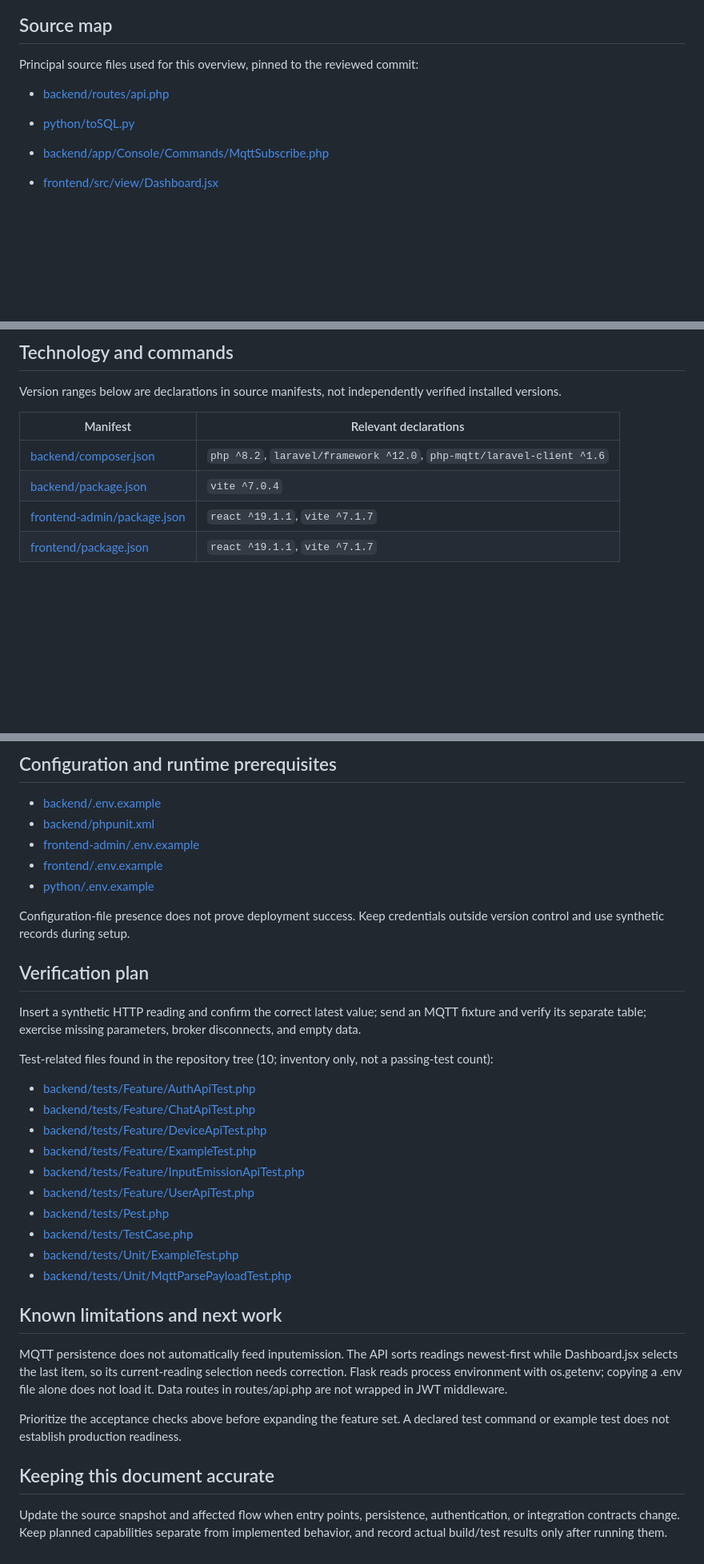
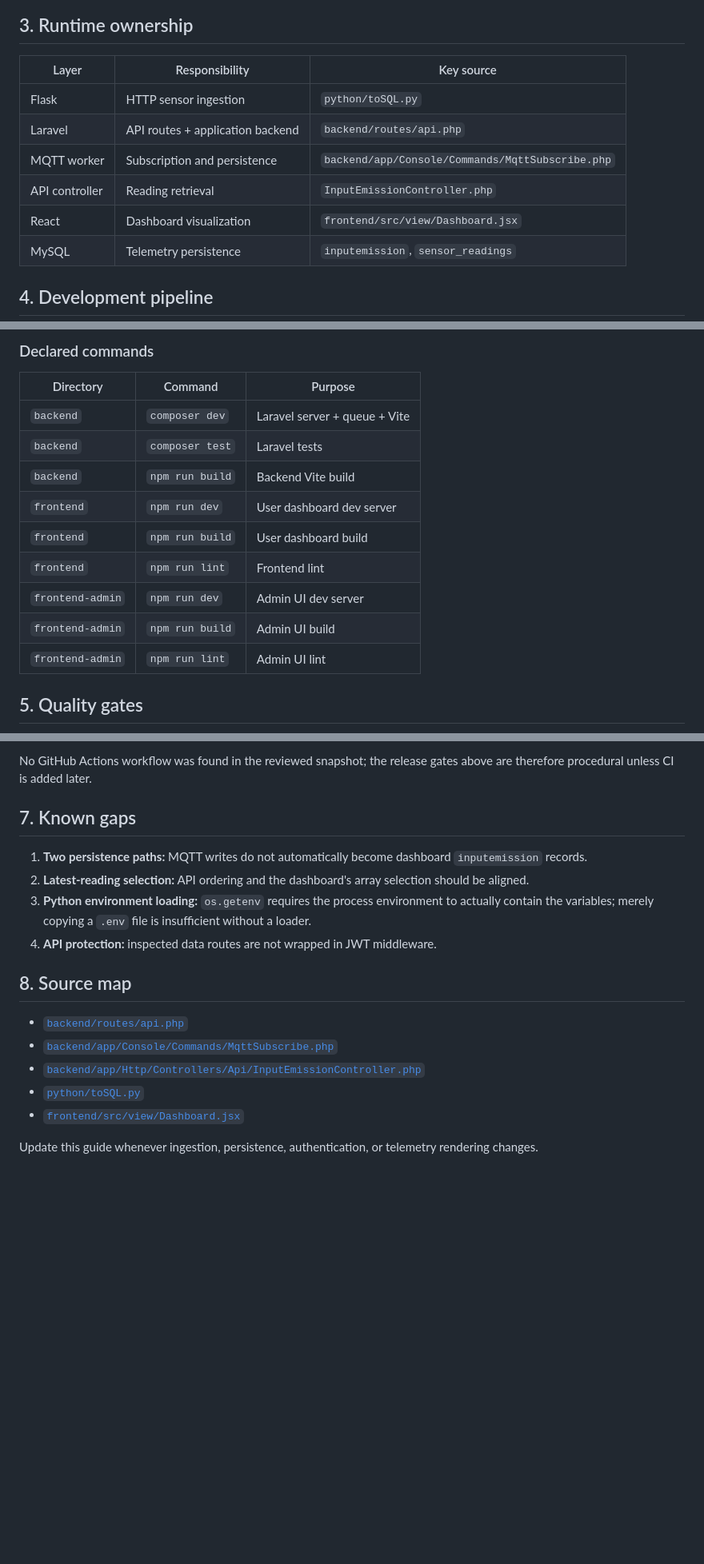
Before and after one commit to HidayahMF/kiansantangbrokermqtt, a Markdown page: docs/development-pipeline.md, 3 parts joined by grey strips. Shown at 80% size. Rendered like a GitHub page; blank space fills up the shorter version.

Commit message:
docs: upgrade development pipeline visualization

````diff
--- a/docs/development-pipeline.md
+++ b/docs/development-pipeline.md
@@ -33,11 +50,15 @@ flowchart TD
 ```
 
-## Source map
+## 3. Runtime ownership
 
-Principal source files used for this overview, pinned to the reviewed commit:
+| Layer | Responsibility | Key source |
+| --- | --- | --- |
+| Flask | HTTP sensor ingestion | `python/toSQL.py` |
+| Laravel | API routes + application backend | `backend/routes/api.php` |
+| MQTT worker | Subscription and persistence | `backend/app/Console/Commands/MqttSubscribe.php` |
+| API controller | Reading retrieval | `InputEmissionController.php` |
+| React | Dashboard visualization | `frontend/src/view/Dashboard.jsx` |
+| MySQL | Telemetry persistence | `inputemission`, `sensor_readings` |
 
-- [backend/routes/api.php](https://github.com/HidayahMF/kiansantangbrokermqtt/blob/b1677238e0ce40b109b243a726c330573e6f7144/backend/routes/api.php)
-- [python/toSQL.py](https://github.com/HidayahMF/kiansantangbrokermqtt/blob/b1677238e0ce40b109b243a726c330573e6f7144/python/toSQL.py)
-- [backend/app/Console/Commands/MqttSubscribe.php](https://github.com/HidayahMF/kiansantangbrokermqtt/blob/b1677238e0ce40b109b243a726c330573e6f7144/backend/app/Console/Commands/MqttSubscribe.php)
-- [frontend/src/view/Dashboard.jsx](https://github.com/HidayahMF/kiansantangbrokermqtt/blob/b1677238e0ce40b109b243a726c330573e6f7144/frontend/src/view/Dashboard.jsx)
+## 4. Development pipeline
 
@@ -45,12 +80,17 @@ Principal source files used for this overview, pinned to the reviewed commit:
 
-## Technology and commands
+### Declared commands
 
-Version ranges below are declarations in source manifests, not independently verified installed versions.
+| Directory | Command | Purpose |
+| --- | --- | --- |
+| `backend` | `composer dev` | Laravel server + queue + Vite |
+| `backend` | `composer test` | Laravel tests |
+| `backend` | `npm run build` | Backend Vite build |
+| `frontend` | `npm run dev` | User dashboard dev server |
+| `frontend` | `npm run build` | User dashboard build |
+| `frontend` | `npm run lint` | Frontend lint |
+| `frontend-admin` | `npm run dev` | Admin UI dev server |
+| `frontend-admin` | `npm run build` | Admin UI build |
+| `frontend-admin` | `npm run lint` | Admin UI lint |
 
-| Manifest | Relevant declarations |
-| --- | --- |
-| [backend/composer.json](https://github.com/HidayahMF/kiansantangbrokermqtt/blob/b1677238e0ce40b109b243a726c330573e6f7144/backend/composer.json) | `php ^8.2`, `laravel/framework ^12.0`, `php-mqtt/laravel-client ^1.6` |
-| [backend/package.json](https://github.com/HidayahMF/kiansantangbrokermqtt/blob/b1677238e0ce40b109b243a726c330573e6f7144/backend/package.json) | `vite ^7.0.4` |
-| [frontend-admin/package.json](https://github.com/HidayahMF/kiansantangbrokermqtt/blob/b1677238e0ce40b109b243a726c330573e6f7144/frontend-admin/package.json) | `react ^19.1.1`, `vite ^7.1.7` |
-| [frontend/package.json](https://github.com/HidayahMF/kiansantangbrokermqtt/blob/b1677238e0ce40b109b243a726c330573e6f7144/frontend/package.json) | `react ^19.1.1`, `vite ^7.1.7` |
+## 5. Quality gates
 
@@ -83,37 +130,19 @@ These stages are a recommended maintenance sequence, not a historical timeline.
 
-## Configuration and runtime prerequisites
+No GitHub Actions workflow was found in the reviewed snapshot; the release gates above are therefore procedural unless CI is added later.
 
-- [backend/.env.example](https://github.com/HidayahMF/kiansantangbrokermqtt/blob/b1677238e0ce40b109b243a726c330573e6f7144/backend/.env.example)
-- [backend/phpunit.xml](https://github.com/HidayahMF/kiansantangbrokermqtt/blob/b1677238e0ce40b109b243a726c330573e6f7144/backend/phpunit.xml)
-- [frontend-admin/.env.example](https://github.com/HidayahMF/kiansantangbrokermqtt/blob/b1677238e0ce40b109b243a726c330573e6f7144/frontend-admin/.env.example)
-- [frontend/.env.example](https://github.com/HidayahMF/kiansantangbrokermqtt/blob/b1677238e0ce40b109b243a726c330573e6f7144/frontend/.env.example)
-- [python/.env.example](https://github.com/HidayahMF/kiansantangbrokermqtt/blob/b1677238e0ce40b109b243a726c330573e6f7144/python/.env.example)
+## 7. Known gaps
 
-Configuration-file presence does not prove deployment success. Keep credentials outside version control and use synthetic records during setup.
+1. **Two persistence paths:** MQTT writes do not automatically become dashboard `inputemission` records.
+2. **Latest-reading selection:** API ordering and the dashboard's array selection should be aligned.
+3. **Python environment loading:** `os.getenv` requires the process environment to actually contain the variables; merely copying a `.env` file is insufficient without a loader.
+4. **API protection:** inspected data routes are not wrapped in JWT middleware.
 
-## Verification plan
+## 8. Source map
 
-Insert a synthetic HTTP reading and confirm the correct latest value; send an MQTT fixture and verify its separate table; exercise missing parameters, broker disconnects, and empty data.
+- [`backend/routes/api.php`](https://github.com/HidayahMF/kiansantangbrokermqtt/blob/b1677238e0ce40b109b243a726c330573e6f7144/backend/routes/api.php)
+- [`backend/app/Console/Commands/MqttSubscribe.php`](https://github.com/HidayahMF/kiansantangbrokermqtt/blob/b1677238e0ce40b109b243a726c330573e6f7144/backend/app/Console/Commands/MqttSubscribe.php)
+- [`backend/app/Http/Controllers/Api/InputEmissionController.php`](https://github.com/HidayahMF/kiansantangbrokermqtt/blob/b1677238e0ce40b109b243a726c330573e6f7144/backend/app/Http/Controllers/Api/InputEmissionController.php)
+- [`python/toSQL.py`](https://github.com/HidayahMF/kiansantangbrokermqtt/blob/b1677238e0ce40b109b243a726c330573e6f7144/python/toSQL.py)
+- [`frontend/src/view/Dashboard.jsx`](https://github.com/HidayahMF/kiansantangbrokermqtt/blob/b1677238e0ce40b109b243a726c330573e6f7144/frontend/src/view/Dashboard.jsx)
 
-Test-related files found in the repository tree (10; inventory only, not a passing-test count):
-
-- [backend/tests/Feature/AuthApiTest.php](https://github.com/HidayahMF/kiansantangbrokermqtt/blob/b1677238e0ce40b109b243a726c330573e6f7144/backend/tests/Feature/AuthApiTest.php)
-- [backend/tests/Feature/ChatApiTest.php](https://github.com/HidayahMF/kiansantangbrokermqtt/blob/b1677238e0ce40b109b243a726c330573e6f7144/backend/tests/Feature/ChatApiTest.php)
-- [backend/tests/Feature/DeviceApiTest.php](https://github.com/HidayahMF/kiansantangbrokermqtt/blob/b1677238e0ce40b109b243a726c330573e6f7144/backend/tests/Feature/DeviceApiTest.php)
-- [backend/tests/Feature/ExampleTest.php](https://github.com/HidayahMF/kiansantangbrokermqtt/blob/b1677238e0ce40b109b243a726c330573e6f7144/backend/tests/Feature/ExampleTest.php)
-- [backend/tests/Feature/InputEmissionApiTest.php](https://github.com/HidayahMF/kiansantangbrokermqtt/blob/b1677238e0ce40b109b243a726c330573e6f7144/backend/tests/Feature/InputEmissionApiTest.php)
-- [backend/tests/Feature/UserApiTest.php](https://github.com/HidayahMF/kiansantangbrokermqtt/blob/b1677238e0ce40b109b243a726c330573e6f7144/backend/tests/Feature/UserApiTest.php)
-- [backend/tests/Pest.php](https://github.com/HidayahMF/kiansantangbrokermqtt/blob/b1677238e0ce40b109b243a726c330573e6f7144/backend/tests/Pest.php)
-- [backend/tests/TestCase.php](https://github.com/HidayahMF/kiansantangbrokermqtt/blob/b1677238e0ce40b109b243a726c330573e6f7144/backend/tests/TestCase.php)
-- [backend/tests/Unit/ExampleTest.php](https://github.com/HidayahMF/kiansantangbrokermqtt/blob/b1677238e0ce40b109b243a726c330573e6f7144/backend/tests/Unit/ExampleTest.php)
-- [backend/tests/Unit/MqttParsePayloadTest.php](https://github.com/HidayahMF/kiansantangbrokermqtt/blob/b1677238e0ce40b109b243a726c330573e6f7144/backend/tests/Unit/MqttParsePayloadTest.php)
-
-## Known limitations and next work
-
-MQTT persistence does not automatically feed inputemission. The API sorts readings newest-first while Dashboard.jsx selects the last item, so its current-reading selection needs correction. Flask reads process environment with os.getenv; copying a .env file alone does not load it. Data routes in routes/api.php are not wrapped in JWT middleware.
-
-Prioritize the acceptance checks above before expanding the feature set. A declared test command or example test does not establish production readiness.
-
-## Keeping this document accurate
-
-Update the source snapshot and affected flow when entry points, persistence, authentication, or integration contracts change. Keep planned capabilities separate from implemented behavior, and record actual build/test results only after running them.
+Update this guide whenever ingestion, persistence, authentication, or telemetry rendering changes.
````
Also changed, not shown: other parts of docs/development-pipeline.md (+80 -42 lines).
